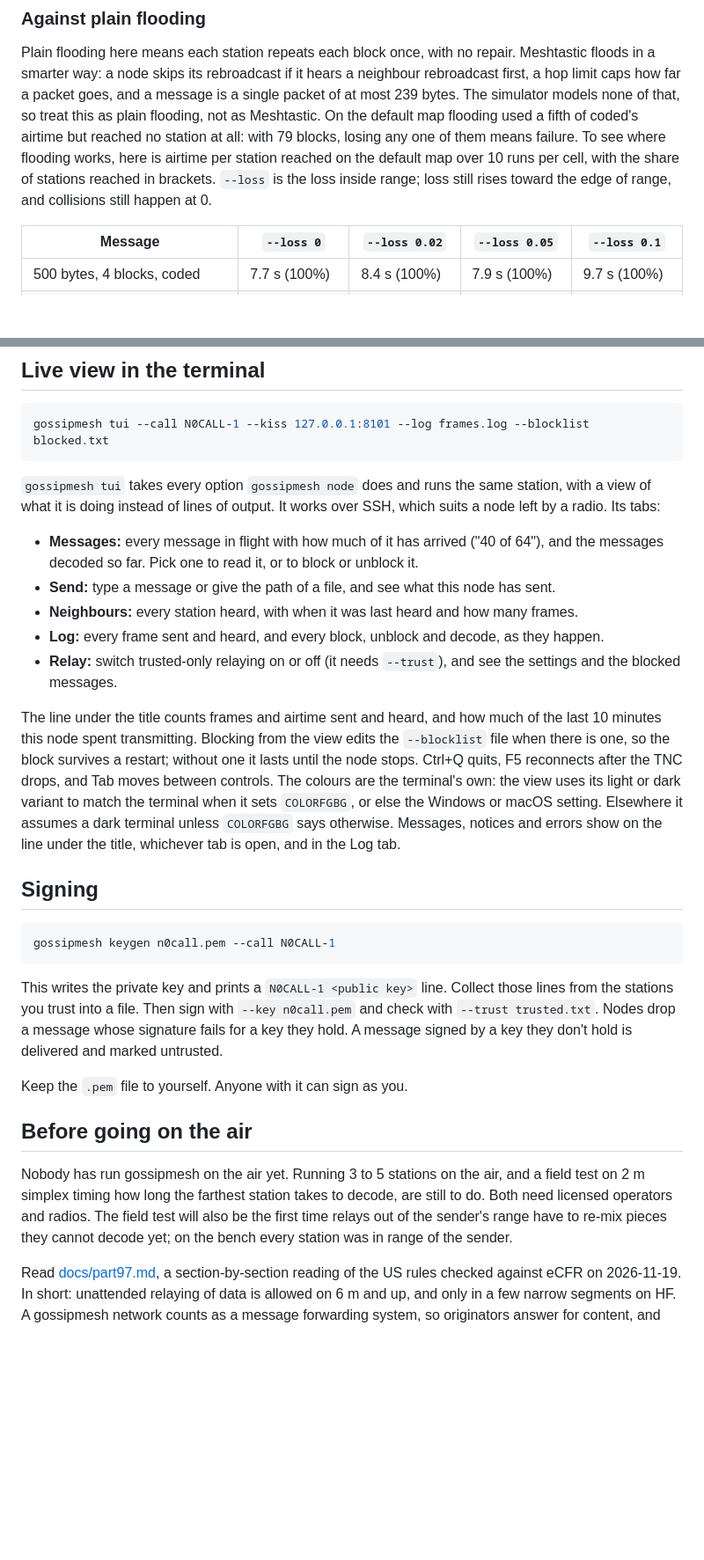
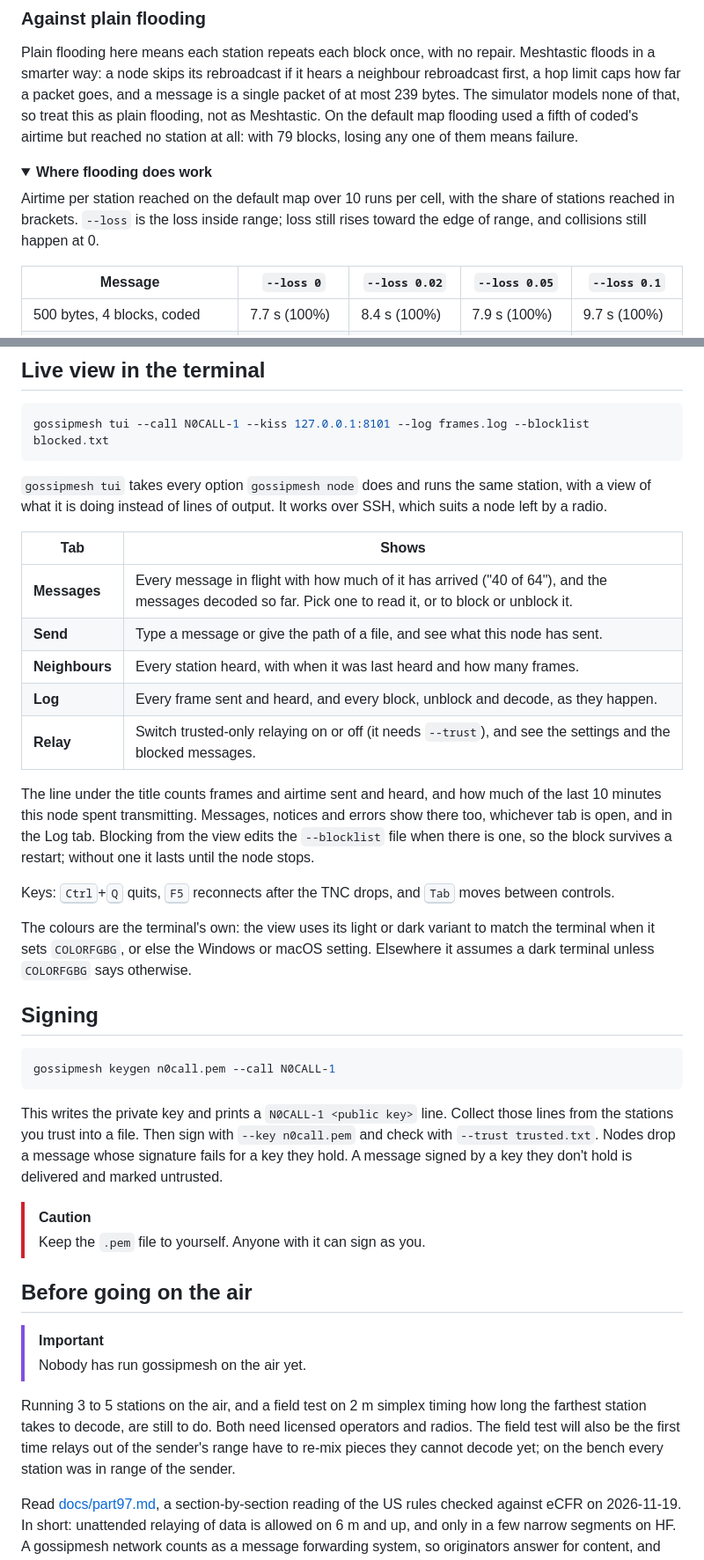
Before and after one commit to Londopy/gossipmesh, a Markdown page: README.md, 2 parts joined by grey strips. Shown at 88% size. Rendered like a GitHub page; folded sections open; blank space fills up the shorter version.

```diff
--- a/README.md
+++ b/README.md
@@ -137,10 +198,14 @@ floods in a smarter way: a node skips its rebroadcast if it hears a neighbour re
 first, a hop limit caps how far a packet goes, and a message is a single packet of at most
 239 bytes. The simulator models none of that, so treat this as plain flooding, not as
 Meshtastic. On the default map flooding used a fifth of coded's airtime but reached no station
-at all: with 79 blocks, losing any one of them means failure. To see where flooding works,
-here is airtime per station reached on the default map over 10 runs per cell, with the share
-of stations reached in brackets. `--loss` is the loss inside range; loss still rises toward
-the edge of range, and collisions still happen at 0.
+at all: with 79 blocks, losing any one of them means failure.
+
+<details>
+<summary><b>Where flooding does work</b></summary>
+
+Airtime per station reached on the default map over 10 runs per cell, with the share of
+stations reached in brackets. `--loss` is the loss inside range; loss still rises toward the
+edge of range, and collisions still happen at 0.
 
 | Message | `--loss 0` | `--loss 0.02` | `--loss 0.05` | `--loss 0.1` |
 |---|---|---|---|---|
@@ -293,24 +374,28 @@ gossipmesh tui --call N0CALL-1 --kiss 127.0.0.1:8101 --log frames.log --blocklis
 
 `gossipmesh tui` takes every option `gossipmesh node` does and runs the same station, with a
 view of what it is doing instead of lines of output. It works over SSH, which suits a node
-left by a radio. Its tabs:
+left by a radio.
 
-- **Messages:** every message in flight with how much of it has arrived ("40 of 64"), and the
-  messages decoded so far. Pick one to read it, or to block or unblock it.
-- **Send:** type a message or give the path of a file, and see what this node has sent.
-- **Neighbours:** every station heard, with when it was last heard and how many frames.
-- **Log:** every frame sent and heard, and every block, unblock and decode, as they happen.
-- **Relay:** switch trusted-only relaying on or off (it needs `--trust`), and see the
-  settings and the blocked messages.
+| Tab | Shows |
+|---|---|
+| **Messages** | Every message in flight with how much of it has arrived ("40 of 64"), and the messages decoded so far. Pick one to read it, or to block or unblock it. |
+| **Send** | Type a message or give the path of a file, and see what this node has sent. |
+| **Neighbours** | Every station heard, with when it was last heard and how many frames. |
+| **Log** | Every frame sent and heard, and every block, unblock and decode, as they happen. |
+| **Relay** | Switch trusted-only relaying on or off (it needs `--trust`), and see the settings and the blocked messages. |
 
 The line under the title counts frames and airtime sent and heard, and how much of the last
-10 minutes this node spent transmitting. Blocking from the view edits the `--blocklist` file
-when there is one, so the block survives a restart; without one it lasts until the node
-stops. Ctrl+Q quits, F5 reconnects after the TNC drops, and Tab moves between controls.
+10 minutes this node spent transmitting. Messages, notices and errors show there too,
+whichever tab is open, and in the Log tab. Blocking from the view edits the `--blocklist`
+file when there is one, so the block survives a restart; without one it lasts until the node
+stops.
+
+Keys: <kbd>Ctrl</kbd>+<kbd>Q</kbd> quits, <kbd>F5</kbd> reconnects after the TNC drops, and
+<kbd>Tab</kbd> moves between controls.
+
 The colours are the terminal's own: the view uses its light or dark variant to match the
 terminal when it sets `COLORFGBG`, or else the Windows or macOS setting. Elsewhere it assumes
-a dark terminal unless `COLORFGBG` says otherwise. Messages, notices and errors show on the
-line under the title, whichever tab is open, and in the Log tab.
+a dark terminal unless `COLORFGBG` says otherwise.
 
 ## Signing
 
@@ -323,14 +408,18 @@ from the stations you trust into a file. Then sign with `--key n0call.pem` and c
 `--trust trusted.txt`. Nodes drop a message whose signature fails for a key they hold. A
 message signed by a key they don't hold is delivered and marked untrusted.
 
-Keep the `.pem` file to yourself. Anyone with it can sign as you.
+> [!CAUTION]
+> Keep the `.pem` file to yourself. Anyone with it can sign as you.
 
 ## Before going on the air
 
-Nobody has run gossipmesh on the air yet. Running 3 to 5 stations on the air, and a field
-test on 2 m simplex timing how long the farthest station takes to decode, are still to do. Both need licensed operators and radios. The field test will also
-be the first time relays out of the sender's range have to re-mix pieces they cannot decode
-yet; on the bench every station was in range of the sender.
+> [!IMPORTANT]
+> Nobody has run gossipmesh on the air yet.
+
+Running 3 to 5 stations on the air, and a field test on 2 m simplex timing how long the
+farthest station takes to decode, are still to do. Both need licensed operators and radios.
+The field test will also be the first time relays out of the sender's range have to re-mix
+pieces they cannot decode yet; on the bench every station was in range of the sender.
 
 Read [docs/part97.md](docs/part97.md), a section-by-section reading of the US rules checked
 against eCFR on 2026-11-19. In short: unattended relaying of data is allowed on 6 m and up,
```
Also changed, not shown: other parts of README.md (+142 -65 lines), docs/images/sim-dark.gif (added), docs/images/sim-light.gif (added), docs/images/tui.gif (added), 1 other file.
